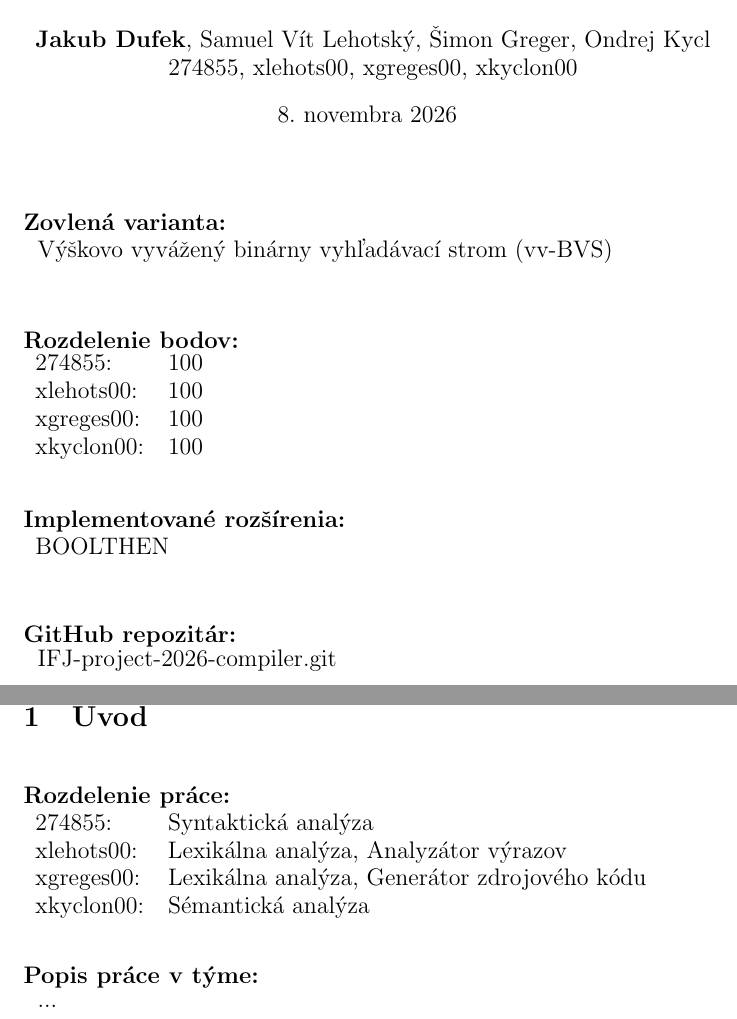
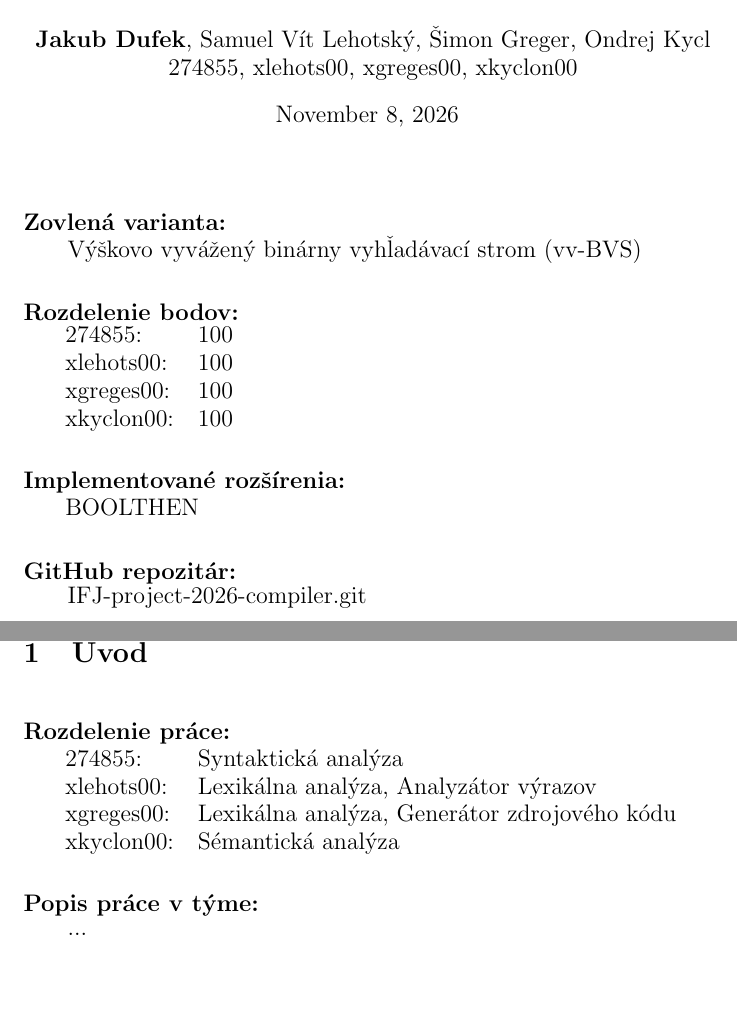
Before and after one commit to Jakub-Dufek/IFJ-project-2026-compiler, a LaTeX document (docs/main.tex, which reads docs/body.tex): two parts of pages 1 and 3 of 7, joined at a grey line, cut so that both start at the same text, the shorter picture padded with empty space. Compiled offline with pdfLaTeX.

```diff
--- a/docs/body.tex
+++ b/docs/body.tex
@@ -2,14 +2,16 @@
 
 \vspace{1.5em}
 { \large
-\noindent\textbf{Rozdelenie práce:} \\
+\noindent\textbf{Rozdelenie práce:}
+
 \begin{tabular}{ll}
   274855:    &  Syntaktická analýza\\
   xlehots00: &  Lexikálna analýza, Analyzátor výrazov\\
   xgreges00: &  Lexikálna analýza, Generátor zdrojového kódu\\
   xkyclon00: &  Sémantická analýza\\
-\end{tabular}\\[1.5em]
+\end{tabular}\vspace{1.5em}
 
-\noindent\textbf{Popis práce v týme:} \\
+\noindent\textbf{Popis práce v týme:}
+
 \hspace*{0.25cm}...
 }
--- a/docs/main.tex
+++ b/docs/main.tex
@@ -1,5 +1,5 @@
 \documentclass{article}
-\usepackage[slovak]{babel}
+\usepackage{babel}
 \usepackage{graphicx} % Required for inserting images
 \usepackage[hidelinks]{hyperref}
 
@@ -14,24 +14,28 @@
     \maketitle
 
     \vspace{1.5em}
-    { \large
-    \noindent\textbf{Zovlená varianta:}\\
-    \hspace*{0.25cm}Výškovo vyvážený binárny vyhľadávací strom (vv-BVS)\\[1.5em]
+    {\large
+    \noindent\textbf{Zovlená varianta:}
 
-    \noindent\textbf{Rozdelenie bodov:} \\
+    \hspace*{0.25cm}Výškovo vyvážený binárny vyhľadávací strom (vv-BVS)\vspace{1.5em}
+
+    \noindent\textbf{Rozdelenie bodov:}
+
     \begin{tabular}{ll}
       274855:    &  100\\
       xlehots00: &  100\\
       xgreges00: &  100\\
       xkyclon00: &  100\\
-    \end{tabular}\\[1.5em]
+    \end{tabular}\vspace{1.5em}
 
-    \noindent\textbf{Implementované rozšírenia:}\\
+    \noindent\textbf{Implementované rozšírenia:}
+
     \begin{tabular}{l}
       BOOLTHEN\\
-    \end{tabular}\\[1.5em]
+    \end{tabular}\vspace{1.5em}
 
-    \noindent\textbf{GitHub repozitár:}\\
+    \noindent\textbf{GitHub repozitár:}
+
     \hspace*{0.25cm}\href{https://github.com/Jakub-Dufek/IFJ-project-2026-compiler.git}{IFJ-project-2026-compiler.git}
     }
 
```
Also changed, not shown: docs/main.pdf (added), 1 other file.
